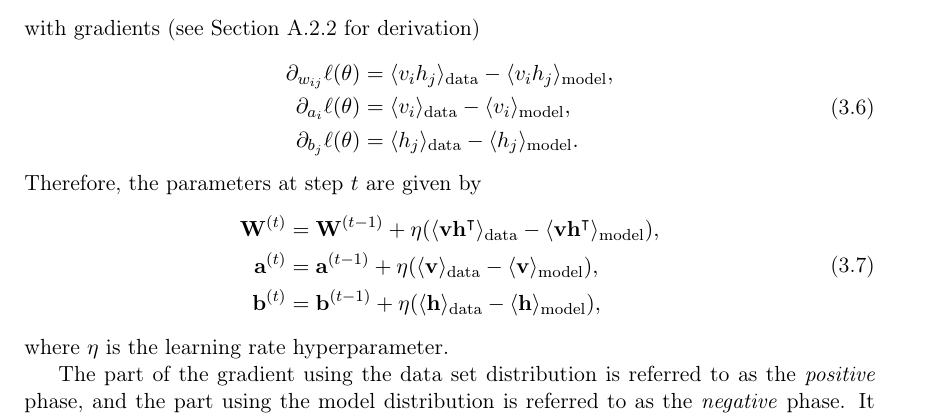
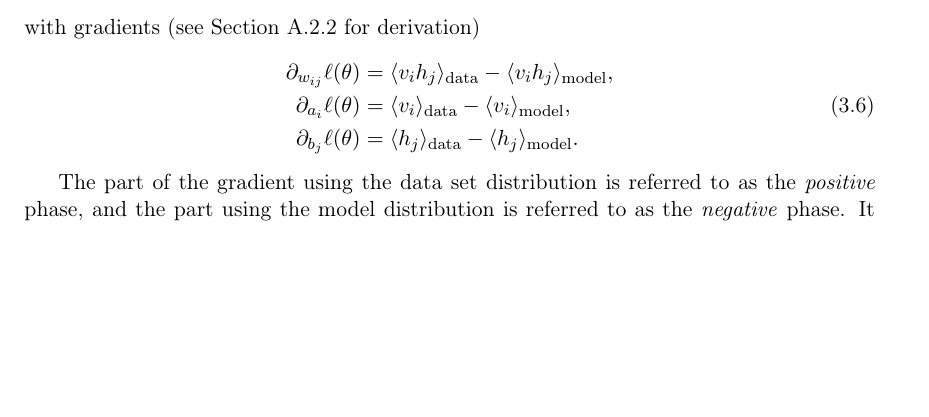
Before and after one commit to cameronperot/qbm-quant-finance, a LaTeX thesis (latex/report/main.tex, which reads latex/report/chapters/rbm.tex): part of page 18 of 59 before the commit and part of page 18 of 58 after it, cut so that both start at the same text, the shorter picture padded with empty space. Compiled offline with pdfLaTeX.

Commit message:
Removed unneeded statement

```diff
--- a/latex/report/chapters/rbm.tex
+++ b/latex/report/chapters/rbm.tex
@@ -68,18 +68,6 @@ with gradients (see \cref{app:rbm_log_likelihood_derivation} for derivation)
         &= \langle h_j \rangle_{\text{data}} - \langle h_j \rangle_{\text{model}}.
 \end{split}
 \end{align}
-Therefore, the parameters at step \( t \) are given by
-\begin{align}
-\begin{split}
-    \mat{W}^{(t)}
-        &= \mat{W}^{(t-1)} + \eta(\langle \vec{v} \vec{h}^\intercal \rangle_{\text{data}} - \langle \vec{v} \vec{h}^\intercal \rangle_{\text{model}}), \\
-    \vec{a}^{(t)}
-        &= \vec{a}^{(t-1)} + \eta(\langle \vec{v} \rangle_{\text{data}} - \langle \vec{v} \rangle_{\text{model}}), \\
-    \vec{b}^{(t)}
-        &= \vec{b}^{(t-1)} + \eta(\langle \vec{h} \rangle_{\text{data}} - \langle \vec{h} \rangle_{\text{model}}),
-\end{split}
-\end{align}
-where \( \eta \) is the learning rate hyperparameter.
 
 The part of the gradient using the data set distribution is referred to as the \textit{positive} phase, and the part using the model distribution is referred to as the \textit{negative} phase.
 It is trivial to compute the expectation values in the positive phase, but not so much in the negative phase because \( p(\vec{v}) \) cannot be sampled directly.
```
